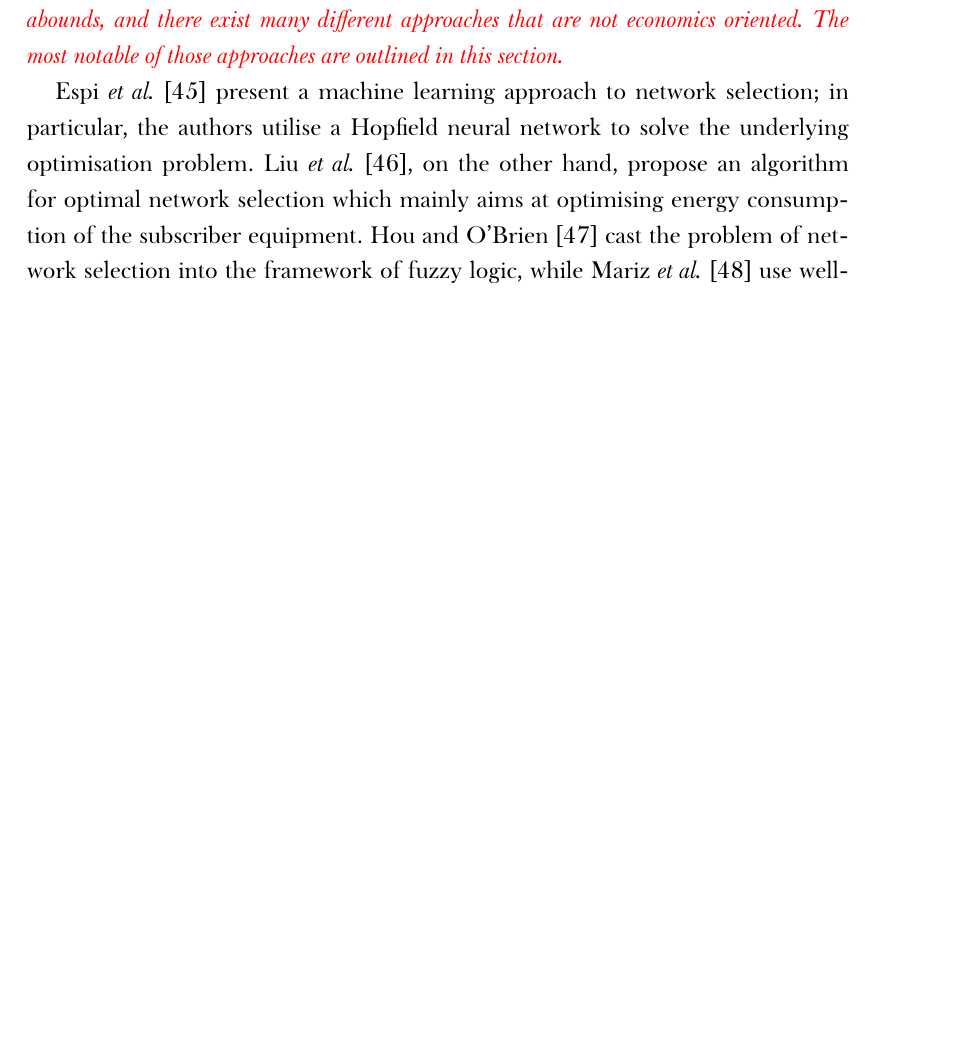
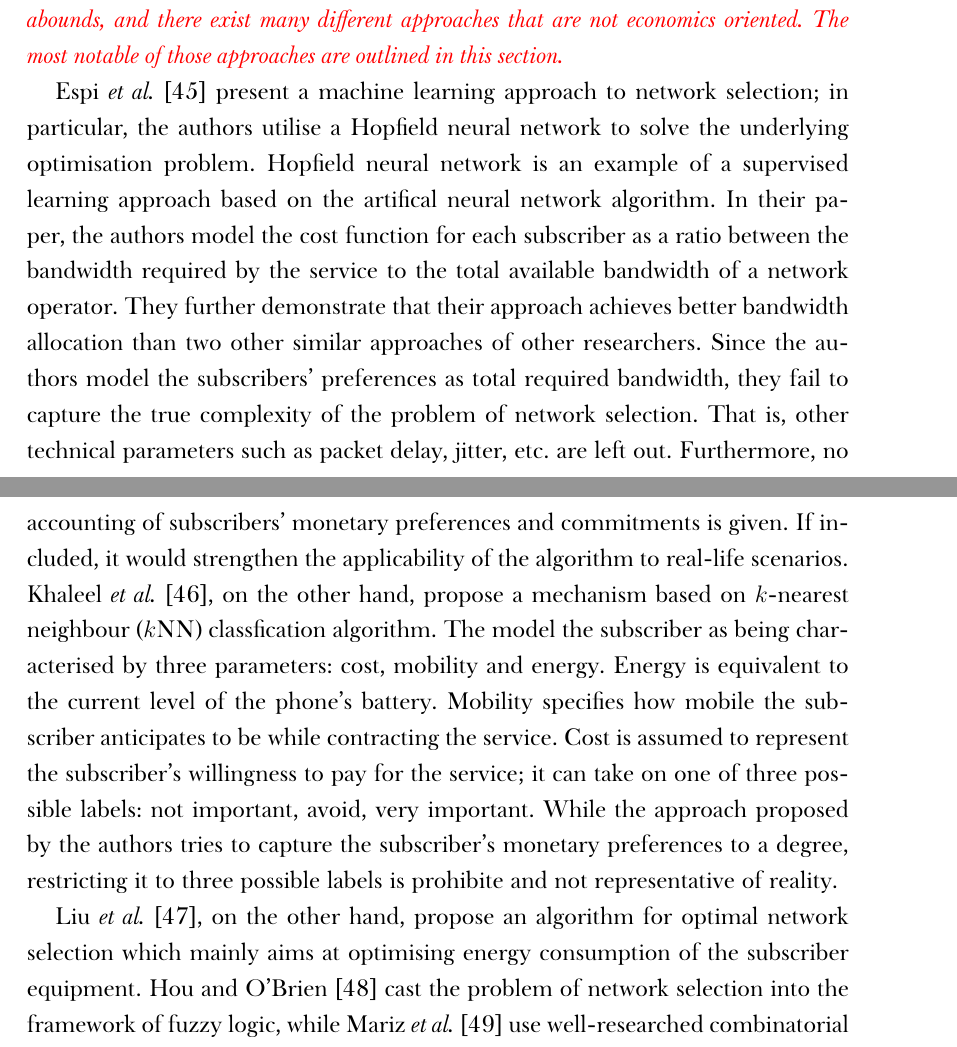
Before and after one commit to kubkon/Thesis, a LaTeX thesis (Thesis.tex, which reads Intelligent/Intelligent.tex): part of page 25 of 157 before the commit and two parts of pages 25 and 26 of 157 after it, the two joined at a grey line, cut so that both start at the same text, the shorter picture padded with empty space. Compiled offline with XeLaTeX; a missing font is replaced by an installed copy or a similar font.

Commit message:
Rewrite part of misc section on network selection.

```diff
--- a/Intelligent/Intelligent.tex
+++ b/Intelligent/Intelligent.tex
@@ -120,7 +120,9 @@ Niyato and Hossain~\cite{NiyatoHossain2008} explore the competitive pricing in a
 \label{sub:miscellaneous_intelligent}
 \annotate{C2.13}{Thus far, those approaches to intelligent network selection that utilise concepts from economics to drive the mechanism were scrutinised. Since this thesis studies the economic aspects of the problem, they are deemed as directly relevant; however, the research on network selection abounds, and there exist many different approaches that are not economics oriented. The most notable of those approaches are outlined in this section.}
 
-Espi~\emph{et al.}~\cite{Espi10} present a machine learning approach to network selection; in particular, the authors utilise a Hopfield neural network to solve the underlying optimisation problem. Liu \emph{et al.}~\cite{Liu2009}, on the other hand, propose an algorithm for optimal network selection which mainly aims at optimising energy consumption of the subscriber equipment. Hou and O'Brien~\cite{Hou2006} cast the problem of network selection into the framework of fuzzy logic, while Mariz \emph{et al.}~\cite{Mariz2006} use well-researched combinatorial optimisation algorithms to solve the problem. Finally, Stevens-Navarro \emph{et al.}~\cite{StevensNavarro2008} model the problem as a Markov decision process.
+Espi~\emph{et al.}~\cite{Espi10} present a machine learning approach to network selection; in particular, the authors utilise a Hopfield neural network to solve the underlying optimisation problem. Hopfield neural network is an example of a supervised learning approach based on the artifical neural network algorithm. In their paper, the authors model the cost function for each subscriber as a ratio between the bandwidth required by the service to the total available bandwidth of a network operator. They further demonstrate that their approach achieves better bandwidth allocation than two other similar approaches of other researchers. Since the authors model the subscribers' preferences as total required bandwidth, they fail to capture the true complexity of the problem of network selection. That is, other technical parameters such as packet delay, jitter, etc.~are left out. Furthermore, no accounting of subscribers' monetary preferences and commitments is given. If included, it would strengthen the applicability of the algorithm to real-life scenarios. Khaleel~\emph{et al.}~\cite{Khaleel2013}, on the other hand, propose a mechanism based on $k$-nearest neighbour ($k$NN) classfication algorithm. The model the subscriber as being characterised by three parameters: cost, mobility and energy. Energy is equivalent to the current level of the phone's battery. Mobility specifies how mobile the subscriber anticipates to be while contracting the service. Cost is assumed to represent the subscriber's willingness to pay for the service; it can take on one of three possible labels: not important, avoid, very important. While the approach proposed by the authors tries to capture the subscriber's monetary preferences to a degree, restricting it to three possible labels is prohibite and not representative of reality.
+
+Liu \emph{et al.}~\cite{Liu2009}, on the other hand, propose an algorithm for optimal network selection which mainly aims at optimising energy consumption of the subscriber equipment. Hou and O'Brien~\cite{Hou2006} cast the problem of network selection into the framework of fuzzy logic, while Mariz \emph{et al.}~\cite{Mariz2006} use well-researched combinatorial optimisation algorithms to solve the problem. Finally, Stevens-Navarro \emph{et al.}~\cite{StevensNavarro2008} model the problem as a Markov decision process.
 
 This section provided an overview of the literature on intelligent network selection. In the next section, the contributions of this research to intelligent network selection are summarised.
 % subsection miscellaneous (end)
```
